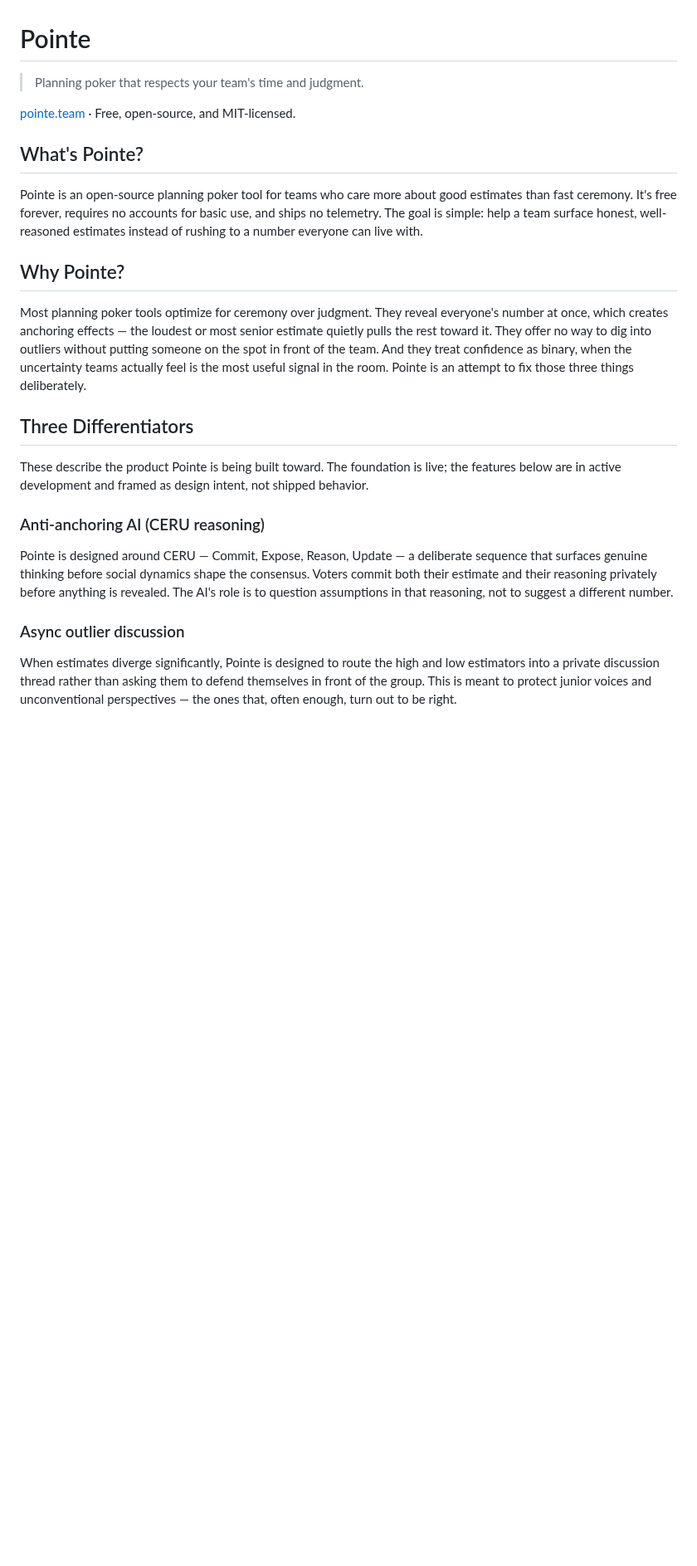
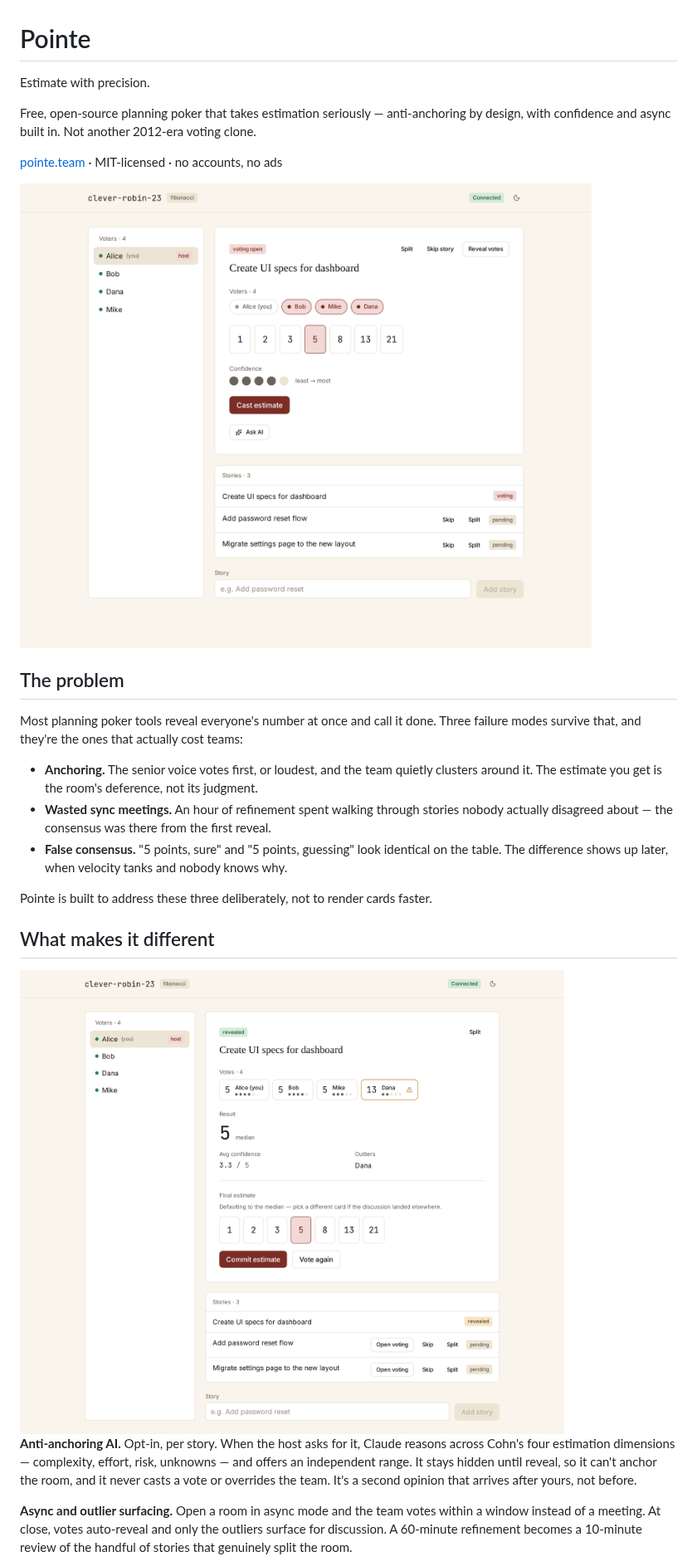
Before and after one commit to jderomanis1/pointe, a Markdown page: README.md, the part around one of its changes. Shown at 83% size. Drawn GitHub-style; pictures changed too: docs/hero-reveal-light.png (added), docs/hero-voting-light.png (added); blank space fills up the shorter version.

```diff
--- a/README.md
+++ b/README.md
@@ -1,26 +1,34 @@
 # Pointe
 
-> Planning poker that respects your team's time and judgment.
+Estimate with precision.
 
-[pointe.team](https://pointe.team) · Free, open-source, and MIT-licensed.
+Free, open-source planning poker that takes estimation seriously — anti-anchoring by design, with confidence and async built in. Not another 2012-era voting clone.
 
-## What's Pointe?
+[pointe.team](https://pointe.team) · MIT-licensed · no accounts, no ads
 
-Pointe is an open-source planning poker tool for teams who care more about good estimates than fast ceremony. It's free forever, requires no accounts for basic use, and ships no telemetry. The goal is simple: help a team surface honest, well-reasoned estimates instead of rushing to a number everyone can live with.
+<picture>
+  <source media="(prefers-color-scheme: dark)" srcset="docs/hero-voting-dark.png">
+  <img alt="A Pointe room mid-vote: the deck, a selected card, the confidence row, and the opt-in Ask AI control." src="docs/hero-voting-light.png">
+</picture>
 
-## Why Pointe?
+## The problem
 
-Most planning poker tools optimize for ceremony over judgment. They reveal everyone's number at once, which creates anchoring effects — the loudest or most senior estimate quietly pulls the rest toward it. They offer no way to dig into outliers without putting someone on the spot in front of the team. And they treat confidence as binary, when the uncertainty teams actually feel is the most useful signal in the room. Pointe is an attempt to fix those three things deliberately.
+Most planning poker tools reveal everyone's number at once and call it done. Three failure modes survive that, and they're the ones that actually cost teams:
 
-## Three Differentiators
+- **Anchoring.** The senior voice votes first, or loudest, and the team quietly clusters around it. The estimate you get is the room's deference, not its judgment.
+- **Wasted sync meetings.** An hour of refinement spent walking through stories nobody actually disagreed about — the consensus was there from the first reveal.
+- **False consensus.** "5 points, sure" and "5 points, guessing" look identical on the table. The difference shows up later, when velocity tanks and nobody knows why.
 
-These describe the product Pointe is being built toward. The foundation is live; the features below are in active development and framed as design intent, not shipped behavior.
+Pointe is built to address these three deliberately, not to render cards faster.
 
-### Anti-anchoring AI (CERU reasoning)
+## What makes it different
 
-Pointe is designed around CERU — Commit, Expose, Reason, Update — a deliberate sequence that surfaces genuine thinking before social dynamics shape the consensus. Voters commit both their estimate and their reasoning privately before anything is revealed. The AI's role is to question assumptions in that reasoning, not to suggest a different number.
+<picture>
+  <source media="(prefers-color-scheme: dark)" srcset="docs/hero-reveal-dark.png">
+  <img alt="A revealed story in Pointe: the median, the average confidence, and a surfaced outlier." src="docs/hero-reveal-light.png">
+</picture>
 
-### Async outlier discussion
+**Anti-anchoring AI.** Opt-in, per story. When the host asks for it, Claude reasons across Cohn's four estimation dimensions — complexity, effort, risk, unknowns — and offers an independent range. It stays hidden until reveal, so it can't anchor the room, and it never casts a vote or overrides the team. It's a second opinion that arrives after yours, not before.
 
-When estimates diverge significantly, Pointe is designed to route the high and low estimators into a private discussion thread rather than asking them to defend themselves in front of the group. This is meant to protect junior voices and unconventional perspectives — the ones that, often enough, turn out to be right.
+**Async and outlier surfacing.** Open a room in async mode and the team votes within a window instead of a meeting. At close, votes auto-reveal and only the outliers surface for discussion. A 60-minute refinement becomes a 10-minute review of the handful of stories that genuinely split the room.
 
```
Also changed, not shown: other parts of README.md (+26 -50 lines), docs/hero-reveal-dark.png (added), docs/hero-voting-dark.png (added), 2 other files.
